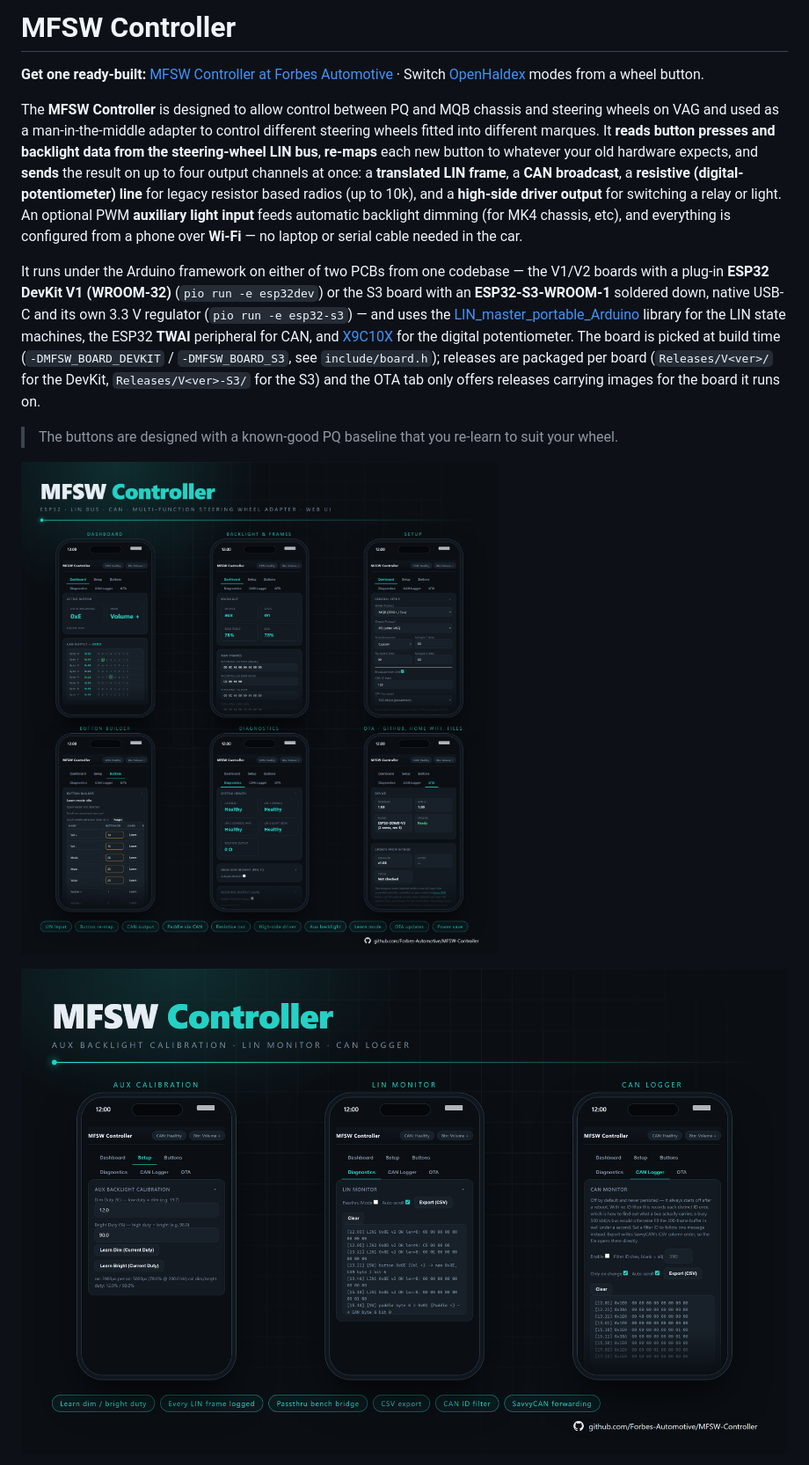
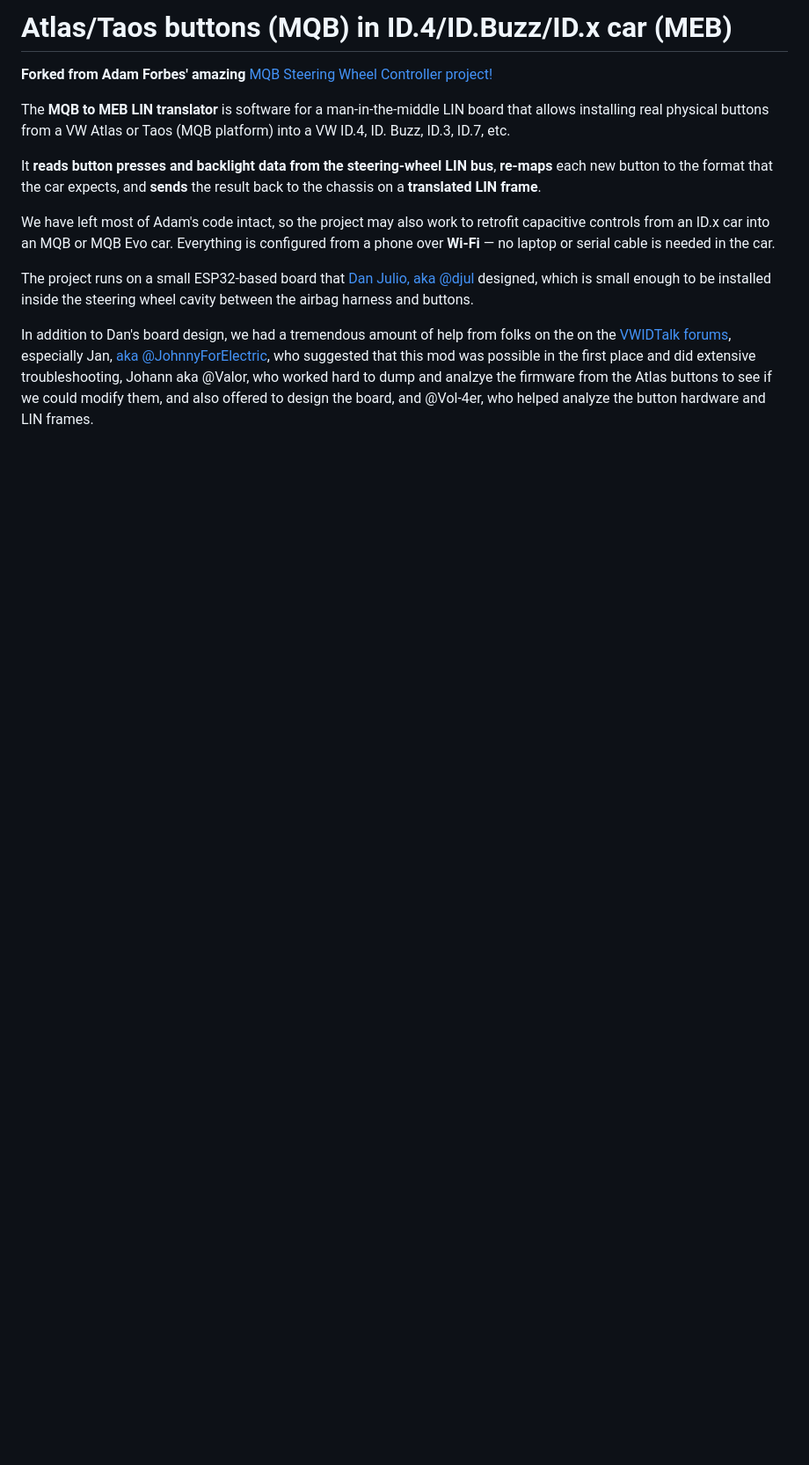
Before and after one commit to adamforbes92/MQBSteeringWheelController, a Markdown page: README.md, the part around one of its changes. Shown at 88% size. GitHub-like rendering; blank space fills up the shorter version.

Commit message:
update Readme with changes from Forbes repo

```diff
--- a/README.md
+++ b/README.md
@@ -1,29 +1,24 @@
-# MFSW Controller
+# Atlas/Taos buttons (MQB) in ID.4/ID.Buzz/ID.x car (MEB)
 
-**Get one ready-built:** [MFSW Controller at Forbes Automotive](https://forbes-automotive.com/products/lin-mfsw-controller?utm_source=github&utm_medium=readme&utm_campaign=mfsw) · Switch [OpenHaldex](https://openhaldex.com/?utm_source=github&utm_medium=readme&utm_campaign=mfsw) modes from a wheel button.
+**Forked from Adam Forbes' amazing** [MQB Steering Wheel Controller project!](https://github.com/adamforbes92/MQBSteeringWheelController)
 
-The **MFSW Controller** is designed to allow control between PQ and MQB chassis and steering wheels on VAG and used as a man-in-the-middle adapter to control different steering wheels fitted into different marques.  It **reads button presses and backlight data from the steering-wheel LIN bus**, **re-maps** each new button to
-whatever your old hardware expects, and **sends** the result on up to four output
-channels at once: a **translated LIN frame**, a **CAN broadcast**, a **resistive
-(digital-potentiometer) line** for legacy resistor based radios (up to 10k), and a **high-side
-driver output** for switching a relay or light. An optional PWM **auxiliary light input** feeds
-automatic backlight dimming (for MK4 chassis, etc), and everything is configured from a phone over **Wi-Fi** —
-no laptop or serial cable needed in the car.
+The **MQB to MEB LIN translator** is software for a man-in-the-middle LIN board that allows installing
+real physical buttons from a VW Atlas or Taos (MQB platform) into a VW ID.4, ID. Buzz, ID.3, ID.7, etc.
 
-It runs under the Arduino framework on either of two PCBs from one codebase — the V1/V2
-boards with a plug-in **ESP32 DevKit V1 (WROOM-32)** (`pio run -e esp32dev`) or the S3 board
-with an **ESP32-S3-WROOM-1** soldered down, native USB-C and its own 3.3 V regulator
-(`pio run -e esp32-s3`) — and uses the
-[LIN_master_portable_Arduino](https://github.com/gicking/LIN_master_portable_Arduino)
-library for the LIN state machines, the ESP32 **TWAI** peripheral for CAN, and
-[X9C10X](https://github.com/RobTillaart/X9C10X) for the digital potentiometer. The board is
-picked at build time (`-DMFSW_BOARD_DEVKIT` / `-DMFSW_BOARD_S3`, see `include/board.h`);
-releases are packaged per board (`Releases/V<ver>/` for the DevKit, `Releases/V<ver>-S3/` for
-the S3) and the OTA tab only offers releases carrying images for the board it runs on.
+It **reads button presses and backlight data from the steering-wheel LIN bus**, **re-maps** each new button
+to the format that the car expects, and **sends** the result back to the chassis on a **translated LIN frame**.
 
-> The buttons are designed with a known-good PQ baseline that you re-learn to suit your wheel.
+We have left most of Adam's code intact, so the project may also work to retrofit capacitive controls
+from an ID.x car into an MQB or MQB Evo car.  Everything is configured from a phone over **Wi-Fi** —
+no laptop or serial cable is needed in the car.
 
-![MFSW Controller Web UI — dashboard, backlight, setup, button builder, diagnostics and OTA](Images/mfswUI.png)
+The project runs on a small ESP32-based board that [Dan Julio, aka @djul](https://danjuliodesigns.com/) designed,
+which is small enough to be installed inside the steering wheel cavity between the airbag harness and
+buttons.
 
-![MFSW Controller Web UI — aux backlight calibration, LIN monitor and CAN logger](Images/mfswUI-2.png)
+In addition to Dan's board design, we had a tremendous amount of help from folks on the on the [VWIDTalk forums](https://www.vwidtalk.com/),
+especially Jan, [aka @JohnnyForElectric](https://github.com/johnyforelectric), who suggested that this
+mod was possible in the first place and did extensive troubleshooting, Johann aka @Valor, who worked
+hard to dump and analzye the firmware from the Atlas buttons to see if we could modify them, and also
+offered to design the board, and @Vol-4er, who helped analyze the button hardware and LIN frames.
 
```
Also changed, not shown: other parts of README.md (+51 -95 lines).
